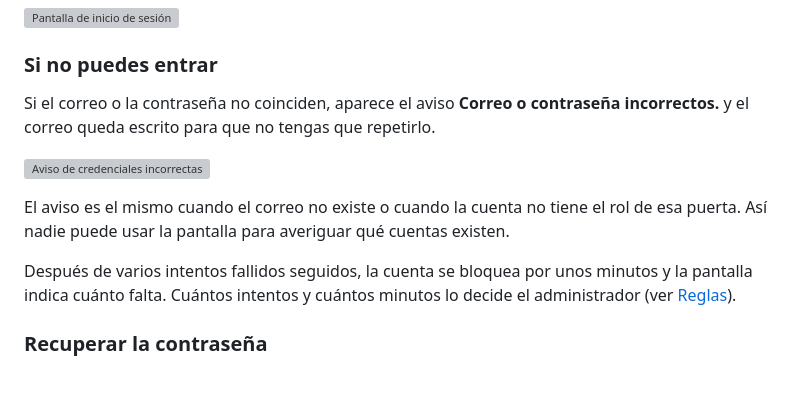
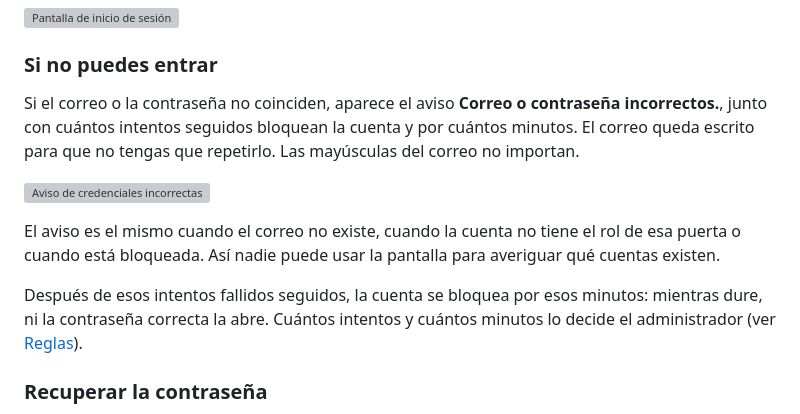
Before and after one commit to darkanthem21/oev-sala-grabacion, a Markdown page: docs/uso.md, the part around the change. GitHub-like rendering; blank space fills up the shorter version; grey boxes are pictures that could not be loaded.

```diff
--- a/docs/uso.md
+++ b/docs/uso.md
@@ -42,18 +42,20 @@ desde el sitio; las otras tres las conoce quien las usa.
 ### Si no puedes entrar
 
 Si el correo o la contraseña no coinciden, aparece el aviso **Correo o
-contraseña incorrectos.** y el correo queda escrito para que no tengas que
-repetirlo.
+contraseña incorrectos.**, junto con cuántos intentos seguidos bloquean la cuenta
+y por cuántos minutos. El correo queda escrito para que no tengas que repetirlo.
+Las mayúsculas del correo no importan.
 
 ![Aviso de credenciales incorrectas](uso/us-01/ingreso-error.jpg)
 
-El aviso es el mismo cuando el correo no existe o cuando la cuenta no tiene el
-rol de esa puerta. Así nadie puede usar la pantalla para averiguar qué cuentas
-existen.
+El aviso es el mismo cuando el correo no existe, cuando la cuenta no tiene el rol
+de esa puerta o cuando está bloqueada. Así nadie puede usar la pantalla para
+averiguar qué cuentas existen.
 
-Después de varios intentos fallidos seguidos, la cuenta se bloquea por unos
-minutos y la pantalla indica cuánto falta. Cuántos intentos y cuántos minutos lo
-decide el administrador (ver [Reglas](#reglas-los-parámetros-del-sistema)).
+Después de esos intentos fallidos seguidos, la cuenta se bloquea por esos
+minutos: mientras dure, ni la contraseña correcta la abre. Cuántos intentos y
+cuántos minutos lo decide el administrador (ver
+[Reglas](#reglas-los-parámetros-del-sistema)).
 
 ### Recuperar la contraseña
 
```
Also changed, not shown: docs/diagramas.md (+6 -1 lines), docs/diagramas/us-01/cuenta-bloqueada.png, docs/diagramas/us-01/ingreso.png, docs/diagramas/us-01/intento-fallido.png, 5 other files.
